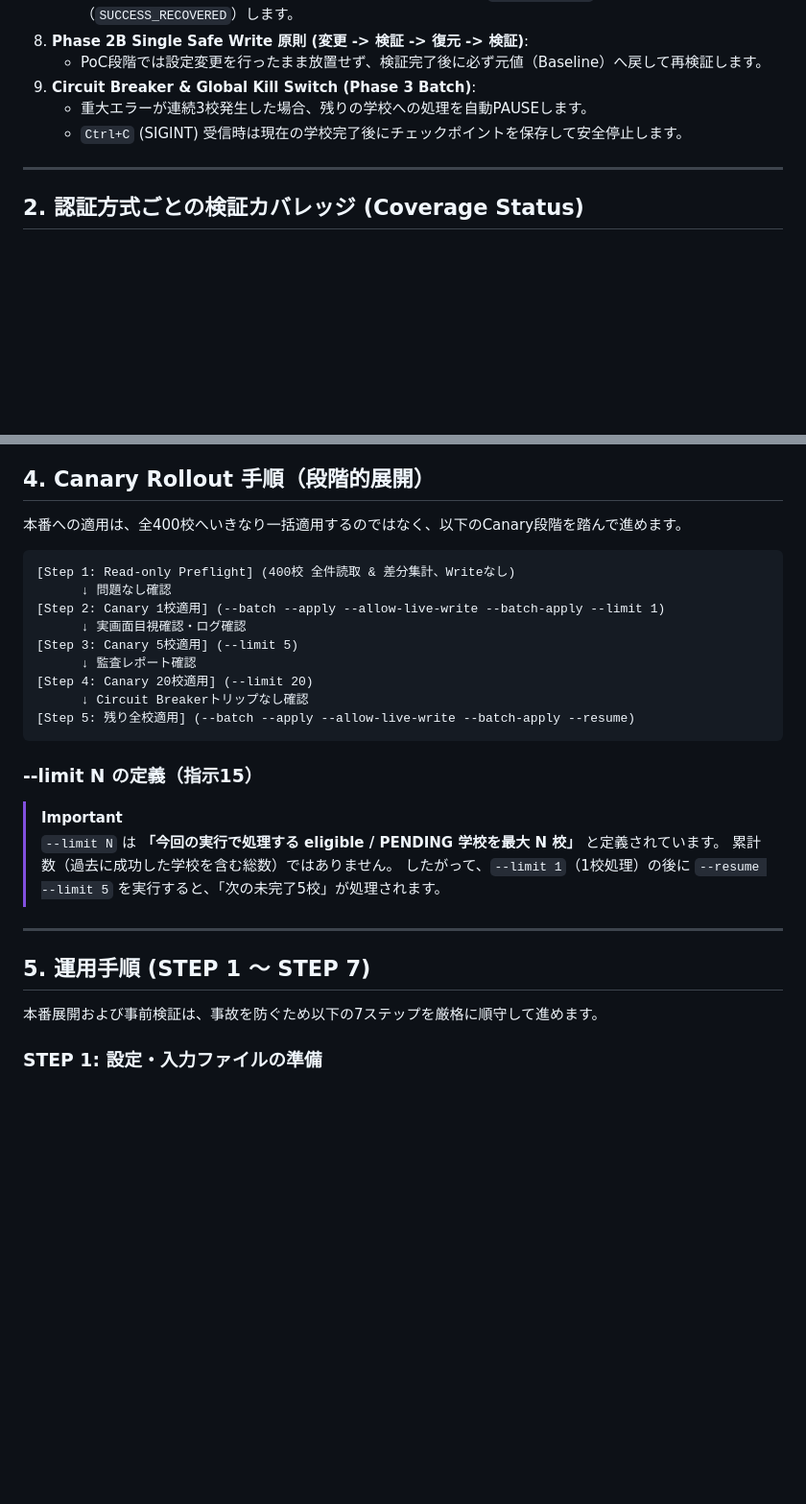
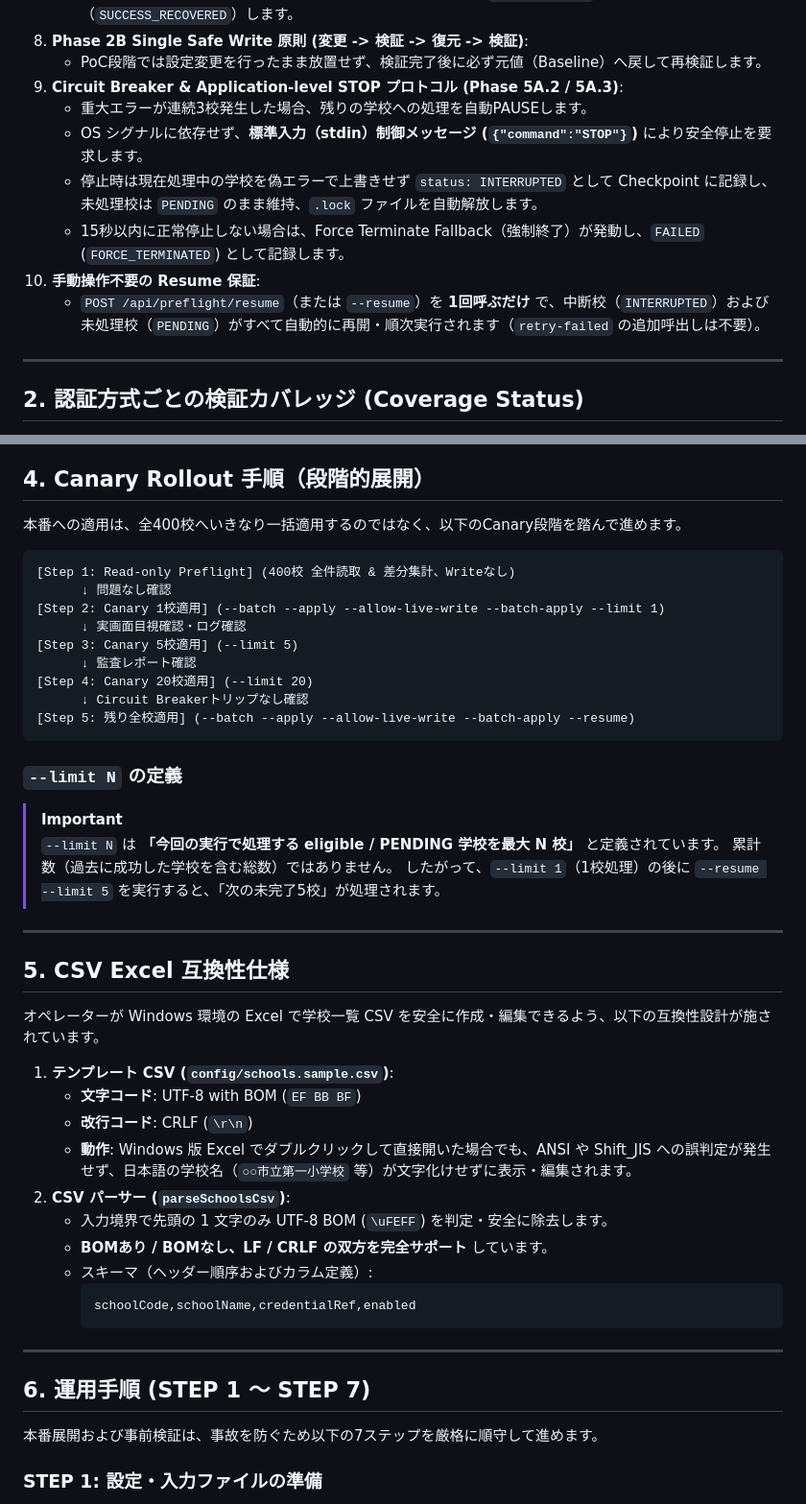
Before and after one commit to u17da/Aute-School-Setting, a Markdown page: README.md, 2 parts joined by grey strips. Shown at 96% size. Rendered like a GitHub page; blank space fills up the shorter version.

````diff
--- a/README.md
+++ b/README.md
@@ -34,9 +37,13 @@
    - 「更新する」ボタンの二重クリックは禁止。タイムアウト時は `page.reload()` して反映済みか確認（`SUCCESS_RECOVERED`）します。
 8. **Phase 2B Single Safe Write 原則 (変更 -> 検証 -> 復元 -> 検証)**:
    - PoC段階では設定変更を行ったまま放置せず、検証完了後に必ず元値（Baseline）へ戻して再検証します。
-9. **Circuit Breaker & Global Kill Switch (Phase 3 Batch)**:
+9. **Circuit Breaker & Application-level STOP プロトコル (Phase 5A.2 / 5A.3)**:
    - 重大エラーが連続3校発生した場合、残りの学校への処理を自動PAUSEします。
-   - `Ctrl+C` (SIGINT) 受信時は現在の学校完了後にチェックポイントを保存して安全停止します。
+   - OS シグナルに依存せず、**標準入力（stdin）制御メッセージ (`{"command":"STOP"}`)** により安全停止を要求します。
+   - 停止時は現在処理中の学校を偽エラーで上書きせず `status: INTERRUPTED` として Checkpoint に記録し、未処理校は `PENDING` のまま維持、`.lock` ファイルを自動解放します。
+   - 15秒以内に正常停止しない場合は、Force Terminate Fallback（強制終了）が発動し、`FAILED` (`FORCE_TERMINATED`) として記録します。
+10. **手動操作不要の Resume 保証**:
+    - `POST /api/preflight/resume`（または `--resume`）を **1回呼ぶだけ** で、中断校（`INTERRUPTED`）および未処理校（`PENDING`）がすべて自動的に再開・順次実行されます（`retry-failed` の追加呼出しは不要）。
 
 ---
 
@@ -72,7 +79,7 @@
 
 本番への適用は、全400校へいきなり一括適用するのではなく、以下のCanary段階を踏んで進めます。
 
-```
+```text
 [Step 1: Read-only Preflight] (400校 全件読取 & 差分集計、Writeなし)
       ↓ 問題なし確認
 [Step 2: Canary 1校適用] (--batch --apply --allow-live-write --batch-apply --limit 1)
@@ -84,7 +91,7 @@
 [Step 5: 残り全校適用] (--batch --apply --allow-live-write --batch-apply --resume)
 ```
 
-### --limit N の定義（指示15）
+### `--limit N` の定義
 > [!IMPORTANT]
 > `--limit N` は **「今回の実行で処理する eligible / PENDING 学校を最大 N 校」** と定義されています。
 > 累計数（過去に成功した学校を含む総数）ではありません。
@@ -92,7 +99,25 @@
 
 ---
 
-## 5. 運用手順 (STEP 1 〜 STEP 7)
+## 5. CSV Excel 互換性仕様
+
+オペレーターが Windows 環境の Excel で学校一覧 CSV を安全に作成・編集できるよう、以下の互換性設計が施されています。
+
+1. **テンプレート CSV (`config/schools.sample.csv`)**:
+   - **文字コード**: UTF-8 with BOM (`EF BB BF`)
+   - **改行コード**: CRLF (`\r\n`)
+   - **動作**: Windows 版 Excel でダブルクリックして直接開いた場合でも、ANSI や Shift_JIS への誤判定が発生せず、日本語の学校名（`○○市立第一小学校` 等）が文字化けせずに表示・編集されます。
+2. **CSV パーサー (`parseSchoolsCsv`)**:
+   - 入力境界で先頭の 1 文字のみ UTF-8 BOM (`\uFEFF`) を判定・安全に除去します。
+   - **BOMあり / BOMなし、LF / CRLF の双方を完全サポート** しています。
+   - スキーマ（ヘッダー順序およびカラム定義）:
+     ```csv
+     schoolCode,schoolName,credentialRef,enabled
+     ```
+
+---
+
+## 6. 運用手順 (STEP 1 〜 STEP 7)
 
 本番展開および事前検証は、事故を防ぐため以下の7ステップを厳格に順守して進めます。
 
````
Also changed, not shown: other parts of README.md (+92 -76 lines).
